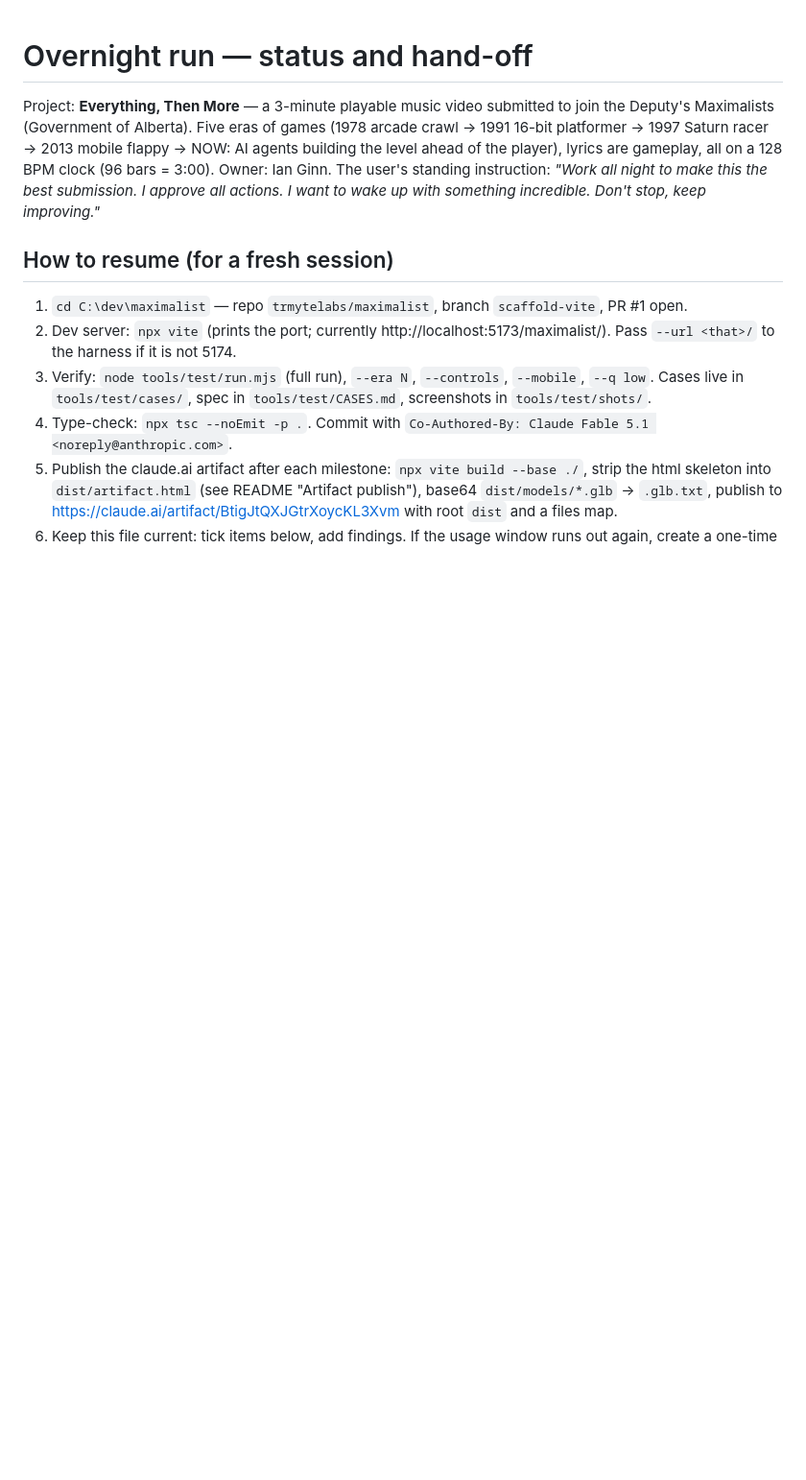
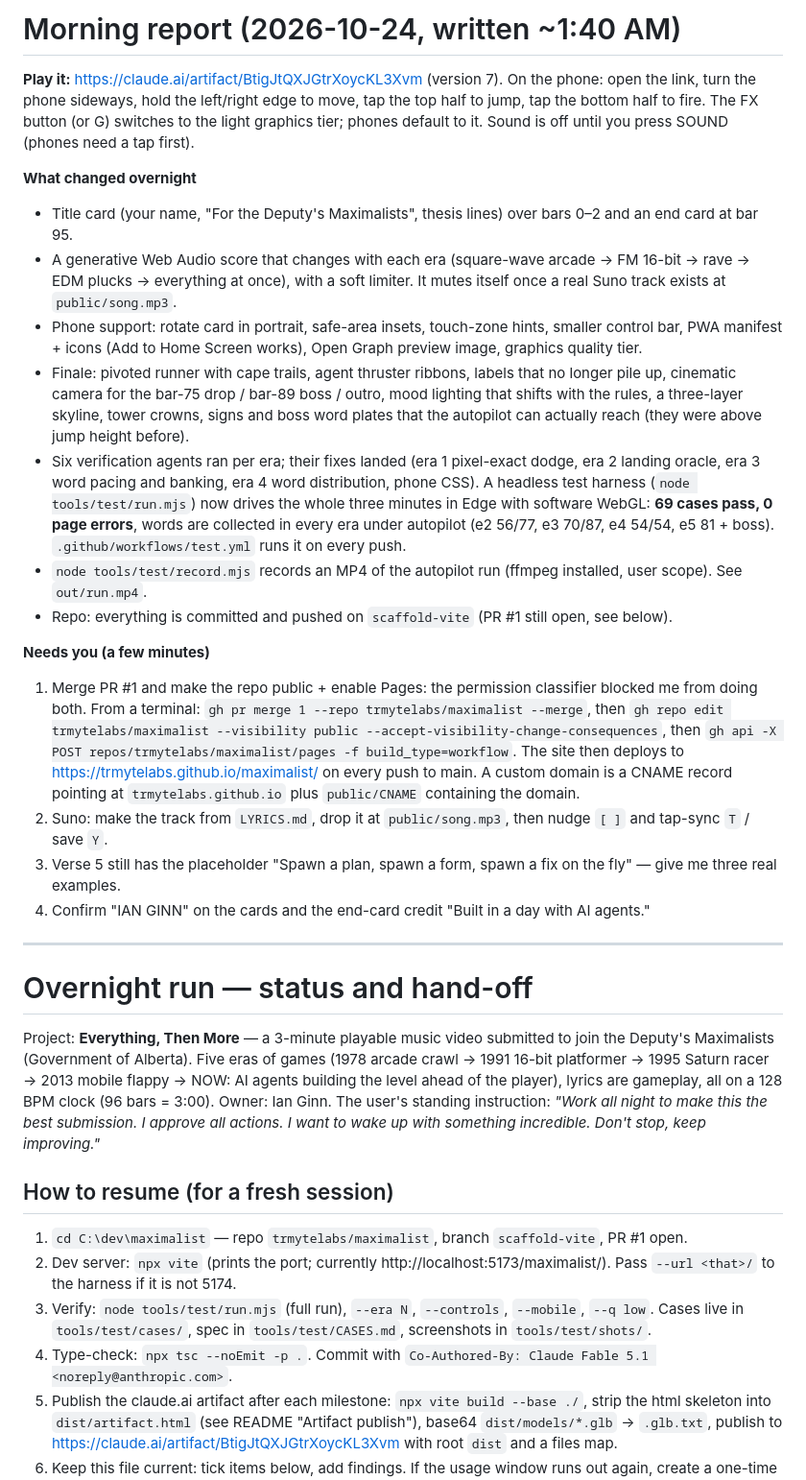
Before and after one commit to trmytelabs/nextlevel, a Markdown page: NIGHT.md, the part around the change. Shown at 96% size. Drawn GitHub-style; blank space fills up the shorter version.

Commit message:
Morning report
Co-Authored-By: Claude Fable 5.1 <noreply@anthropic.com>

```diff
--- a/NIGHT.md
+++ b/NIGHT.md
@@ -1,7 +1,42 @@
+# Morning report (2026-10-24, written ~1:40 AM)
+
+**Play it:** https://claude.ai/artifact/BtigJtQXJGtrXoycKL3Xvm (version 7). On the phone: open the link, turn the phone
+sideways, hold the left/right edge to move, tap the top half to jump, tap the bottom half to fire. The FX button (or G)
+switches to the light graphics tier; phones default to it. Sound is off until you press SOUND (phones need a tap first).
+
+**What changed overnight**
+- Title card (your name, "For the Deputy's Maximalists", thesis lines) over bars 0–2 and an end card at bar 95.
+- A generative Web Audio score that changes with each era (square-wave arcade → FM 16-bit → rave → EDM plucks → everything
+  at once), with a soft limiter. It mutes itself once a real Suno track exists at `public/song.mp3`.
+- Phone support: rotate card in portrait, safe-area insets, touch-zone hints, smaller control bar, PWA manifest + icons
+  (Add to Home Screen works), Open Graph preview image, graphics quality tier.
+- Finale: pivoted runner with cape trails, agent thruster ribbons, labels that no longer pile up, cinematic camera for
+  the bar-75 drop / bar-89 boss / outro, mood lighting that shifts with the rules, a three-layer skyline, tower crowns,
+  signs and boss word plates that the autopilot can actually reach (they were above jump height before).
+- Six verification agents ran per era; their fixes landed (era 1 pixel-exact dodge, era 2 landing oracle, era 3 word
+  pacing and banking, era 4 word distribution, phone CSS). A headless test harness (`node tools/test/run.mjs`) now drives
+  the whole three minutes in Edge with software WebGL: **69 cases pass, 0 page errors**, words are collected in every era
+  under autopilot (e2 56/77, e3 70/87, e4 54/54, e5 81 + boss). `.github/workflows/test.yml` runs it on every push.
+- `node tools/test/record.mjs` records an MP4 of the autopilot run (ffmpeg installed, user scope). See `out/run.mp4`.
+- Repo: everything is committed and pushed on `scaffold-vite` (PR #1 still open, see below).
+
+**Needs you (a few minutes)**
+1. Merge PR #1 and make the repo public + enable Pages: the permission classifier blocked me from doing both. From a
+   terminal: `gh pr merge 1 --repo trmytelabs/maximalist --merge`, then
+   `gh repo edit trmytelabs/maximalist --visibility public --accept-visibility-change-consequences`, then
+   `gh api -X POST repos/trmytelabs/maximalist/pages -f build_type=workflow`. The site then deploys to
+   https://trmytelabs.github.io/maximalist/ on every push to main. A custom domain is a CNAME record pointing at
+   `trmytelabs.github.io` plus `public/CNAME` containing the domain.
+2. Suno: make the track from `LYRICS.md`, drop it at `public/song.mp3`, then nudge `[ ]` and tap-sync `T` / save `Y`.
+3. Verse 5 still has the placeholder "Spawn a plan, spawn a form, spawn a fix on the fly" — give me three real examples.
+4. Confirm "IAN GINN" on the cards and the end-card credit "Built in a day with AI agents."
+
+---
+
 # Overnight run — status and hand-off
 
 Project: **Everything, Then More** — a 3-minute playable music video submitted to join the Deputy's Maximalists
-(Government of Alberta). Five eras of games (1978 arcade crawl → 1991 16-bit platformer → 1997 Saturn racer →
+(Government of Alberta). Five eras of games (1978 arcade crawl → 1991 16-bit platformer → 1995 Saturn racer →
 2013 mobile flappy → NOW: AI agents building the level ahead of the player), lyrics are gameplay, all on a 128 BPM
 clock (96 bars = 3:00). Owner: Ian Ginn. The user's standing instruction: *"Work all night to make this the best
 submission. I approve all actions. I want to wake up with something incredible. Don't stop, keep improving."*
```
